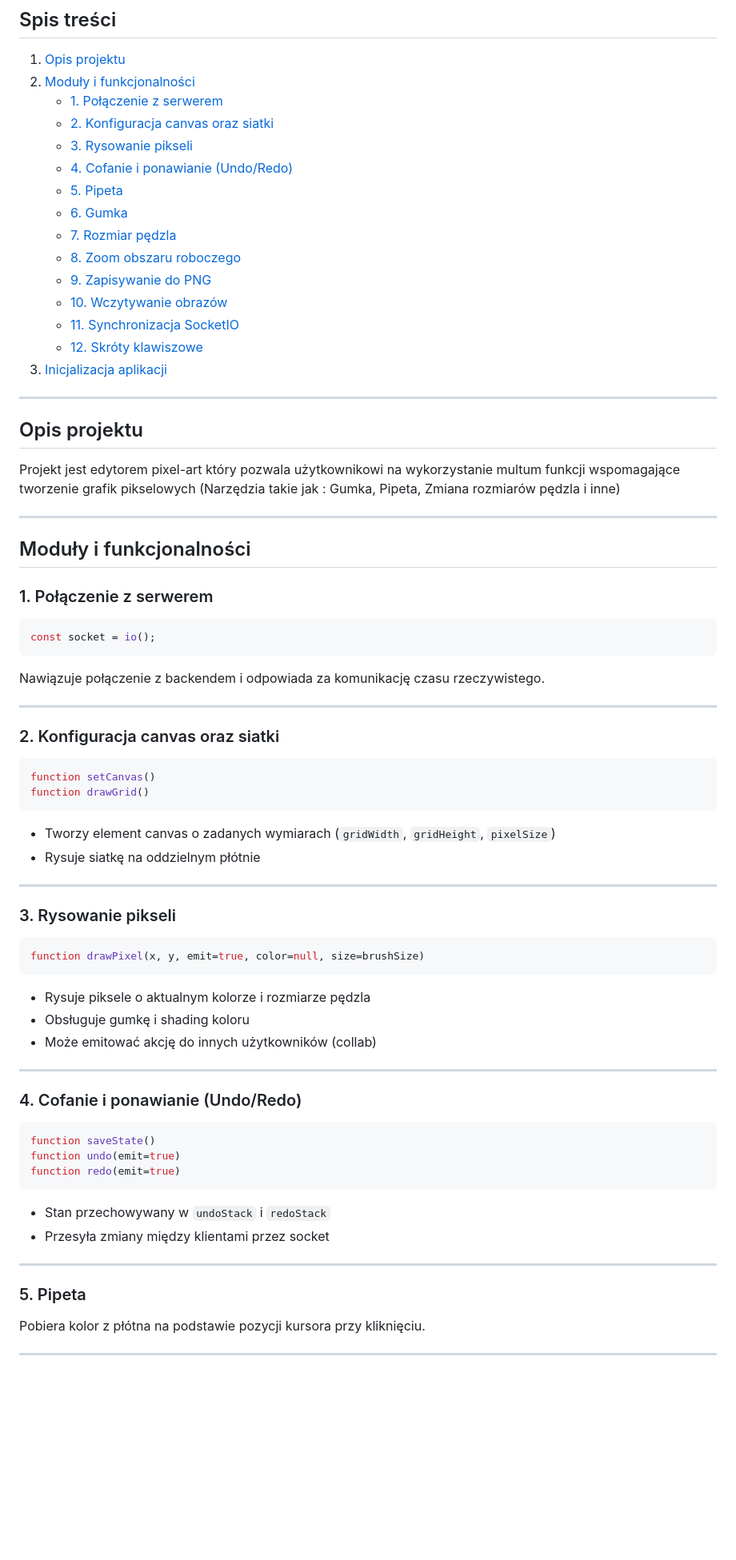
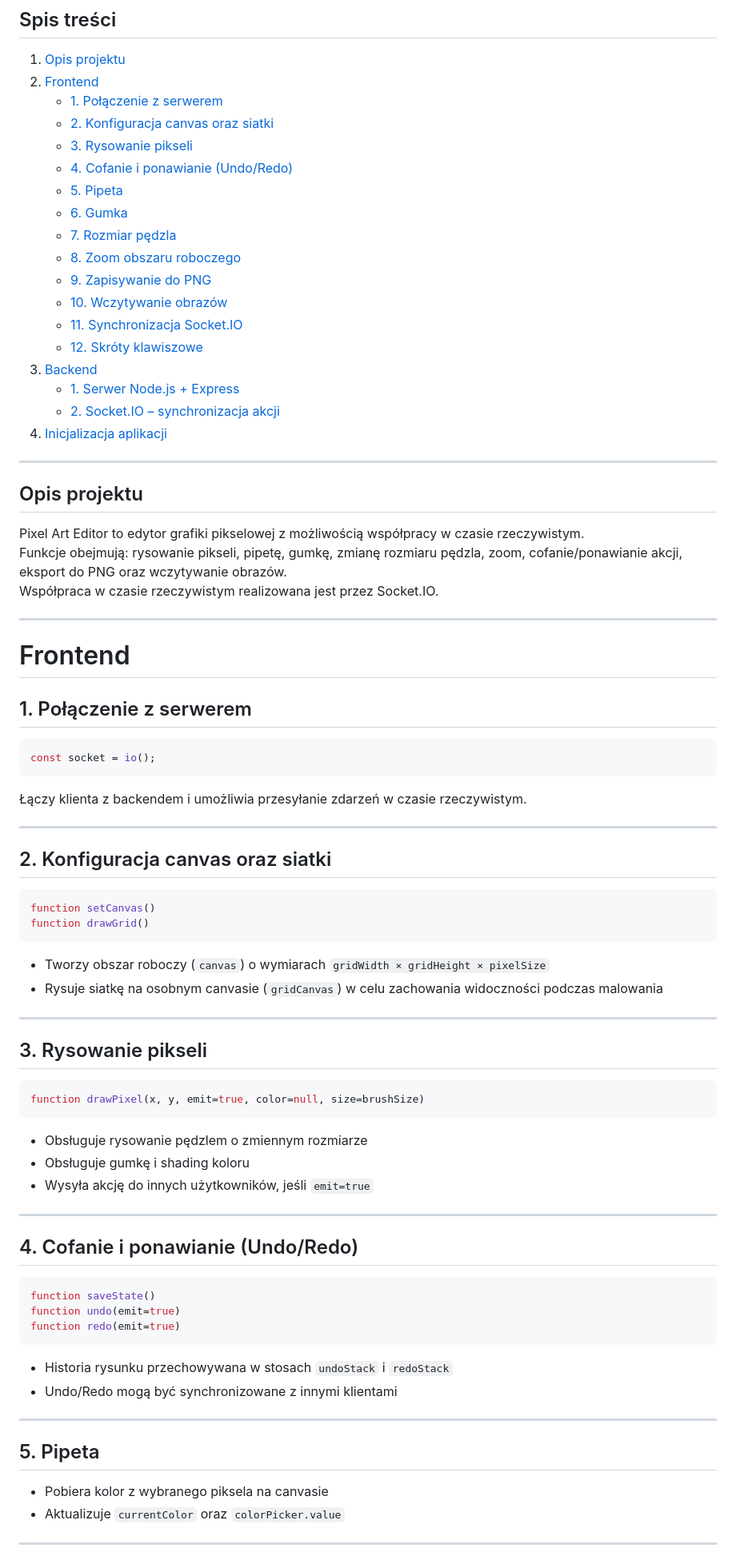
Before and after one commit to bskox/pixelarteditor, a Markdown page: README.md, the part around the change printed below. Shown: that part at 80% size. Rendered like a GitHub page; blank space fills up the shorter version.

````diff
--- a/README.md
+++ b/README.md
@@ -2,7 +2,7 @@
 
 ## Spis treści
 1. [Opis projektu](#opis-projektu)
-2. [Moduły i funkcjonalności](#moduły-i-funkcjonalności)
+2. [Frontend](#frontend)
    - [1. Połączenie z serwerem](#1-połączenie-z-serwerem)
    - [2. Konfiguracja canvas oraz siatki](#2-konfiguracja-canvas-oraz-siatki)
    - [3. Rysowanie pikseli](#3-rysowanie-pikseli)
@@ -13,60 +13,66 @@
    - [8. Zoom obszaru roboczego](#8-zoom-obszaru-roboczego)
    - [9. Zapisywanie do PNG](#9-zapisywanie-do-png)
    - [10. Wczytywanie obrazów](#10-wczytywanie-obrazu)
-   - [11. Synchronizacja SocketIO](#11-synchronizacja-socketio)
+   - [11. Synchronizacja Socket.IO](#11-synchronizacja-socketio)
    - [12. Skróty klawiszowe](#12-skróty-klawiszowe)
-3. [Inicjalizacja aplikacji](#inicjalizacja-aplikacji)
+3. [Backend](#backend)
+   - [1. Serwer Node.js + Express](#1-serwer-nodejs--express)
+   - [2. Socket.IO – synchronizacja akcji](#2-socketio--synchronizacja-akcji)
+4. [Inicjalizacja aplikacji](#inicjalizacja-aplikacji)
 
 ---
 
 ## Opis projektu
-Projekt jest edytorem pixel-art który pozwala użytkownikowi na wykorzystanie multum funkcji wspomagające tworzenie grafik pikselowych (Narzędzia takie jak : Gumka, Pipeta, Zmiana rozmiarów pędzla i inne)
+Pixel Art Editor to edytor grafiki pikselowej z możliwością współpracy w czasie rzeczywistym.
+Funkcje obejmują: rysowanie pikseli, pipetę, gumkę, zmianę rozmiaru pędzla, zoom, cofanie/ponawianie akcji, eksport do PNG oraz wczytywanie obrazów.
+Współpraca w czasie rzeczywistym realizowana jest przez Socket.IO.
 
 ---
 
-## Moduły i funkcjonalności
+# Frontend
 
-### 1. Połączenie z serwerem
+## 1. Połączenie z serwerem
 ```js
 const socket = io();
 ```
-Nawiązuje połączenie z backendem i odpowiada za komunikację czasu rzeczywistego.
+Łączy klienta z backendem i umożliwia przesyłanie zdarzeń w czasie rzeczywistym.
 
 ---
 
-### 2. Konfiguracja canvas oraz siatki
+## 2. Konfiguracja canvas oraz siatki
 ```js
 function setCanvas()
 function drawGrid()
 ```
-- Tworzy element canvas o zadanych wymiarach (`gridWidth`, `gridHeight`, `pixelSize`)
-- Rysuje siatkę na oddzielnym płótnie
+- Tworzy obszar roboczy (`canvas`) o wymiarach `gridWidth × gridHeight × pixelSize`
+- Rysuje siatkę na osobnym canvasie (`gridCanvas`) w celu zachowania widoczności podczas malowania
 
 ---
 
-### 3. Rysowanie pikseli
+## 3. Rysowanie pikseli
 ```js
 function drawPixel(x, y, emit=true, color=null, size=brushSize)
 ```
-- Rysuje piksele o aktualnym kolorze i rozmiarze pędzla
+- Obsługuje rysowanie pędzlem o zmiennym rozmiarze
 - Obsługuje gumkę i shading koloru
-- Może emitować akcję do innych użytkowników (collab)
+- Wysyła akcję do innych użytkowników, jeśli `emit=true`
 
 ---
 
-### 4. Cofanie i ponawianie (Undo/Redo)
+## 4. Cofanie i ponawianie (Undo/Redo)
 ```js
 function saveState()
 function undo(emit=true)
 function redo(emit=true)
 ```
-- Stan przechowywany w `undoStack` i `redoStack`
-- Przesyła zmiany między klientami przez socket
+- Historia rysunku przechowywana w stosach `undoStack` i `redoStack`
+- Undo/Redo mogą być synchronizowane z innymi klientami
 
 ---
 
-### 5. Pipeta
-Pobiera kolor z płótna na podstawie pozycji kursora przy kliknięciu.
+## 5. Pipeta
+- Pobiera kolor z wybranego piksela na canvasie
+- Aktualizuje `currentColor` oraz `colorPicker.value`
 
 ---
 
````
Also changed, not shown: other parts of README.md (+81 -21 lines).
